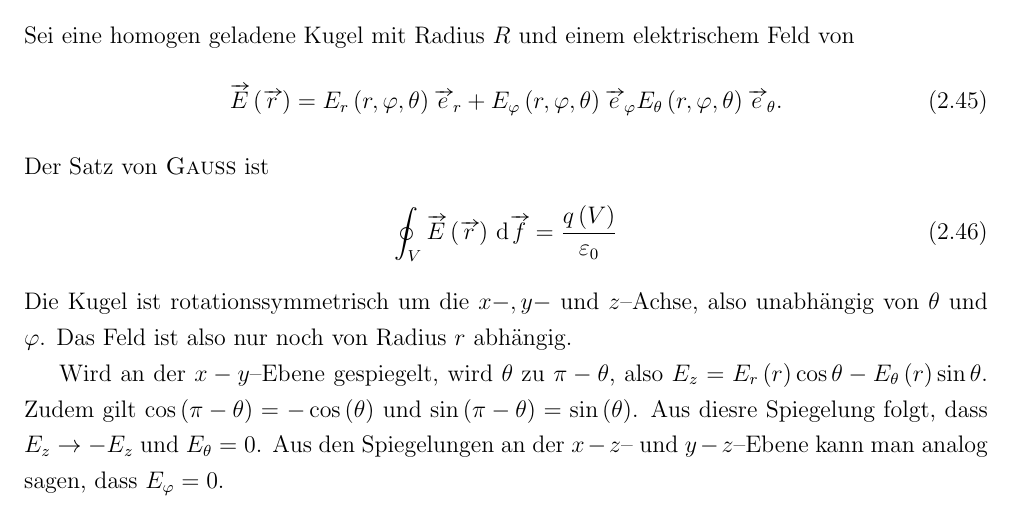
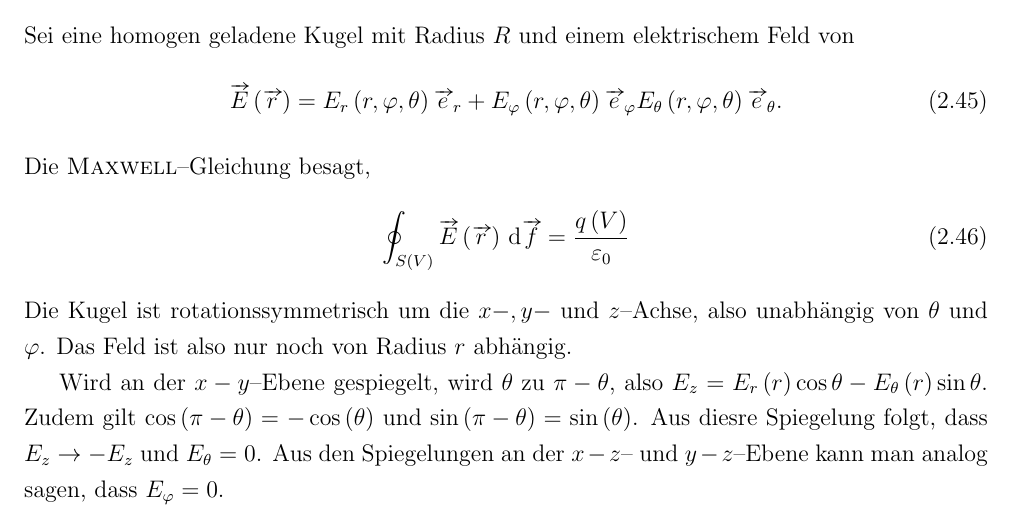
Before and after one commit to Jowo5696/studium, a LaTeX document (physik_221-521/physik_321/notes_physik_321.tex): part of page 9 of 14, cut so that both start at the same text. The pictures show the PDF file physik_221-521/physik_321/notes_physik_321.pdf that the author committed with the source.

Commit message:
physik321 + p2

```diff
--- a/physik_221-521/physik_321/notes_physik_321.tex
+++ b/physik_221-521/physik_321/notes_physik_321.tex
@@ -287,9 +287,9 @@ Sei eine homogen geladene Kugel mit Radius $R$ und einem elektrischem Feld von
 \begin{align}
         \vv{E}\left(\vv{r}\right)&=E_r\left(r,\varphi ,\theta \right)\vv{e}_r+E_\varphi \left(r,\varphi ,\theta \right)\vv{e}_\varphi E_\theta \left(r,\varphi ,\theta \right)\vv{e}_\theta
 .\end{align}
-Der Satz von \textsc{Gauss} ist
+Die \textsc{Maxwell}--Gleichung besagt,
 \begin{align}
-        \oint_{V}^{}\vv{E}\left(\vv{r}\right)\td \vv{f}&=\dfrac{q\left(V\right)}{\varepsilon _0}
+        \oint_{S\left(V\right)}^{}\vv{E}\left(\vv{r}\right)\td \vv{f}&=\dfrac{q\left(V\right)}{\varepsilon _0}
 \end{align}
 Die Kugel ist rotationssymmetrisch um die $x-,y-$ und $z$--Achse, also unabhängig von $\theta $ und $\varphi $. Das Feld ist also nur noch von Radius $r$ abhängig.\\\indent
 Wird an der $x-y$--Ebene gespiegelt, wird $\theta $ zu $\pi -\theta $, also $E_z=E_r\left(r\right)\cos \theta -E_\theta \left(r\right)\sin \theta $. Zudem gilt $\cos \left(\pi -\theta \right)=-\cos \left(\theta \right)$ und $\sin \left(\pi -\theta \right)=\sin \left(\theta \right)$. Aus diesre Spiegelung folgt, dass $E_z\rightarrow -E_z$ und $E_\theta =0$. Aus den Spiegelungen an der $x-z$-- und $y-z$--Ebene kann man analog sagen, dass $E_\varphi =0$.\\\indent
```
Also changed, not shown: physik_221-521/physik_321/notes_physik_321.pdf, physik_261-661/physik_361/234/234_d.png, physik_261-661/physik_361/234/feh_2597081_000001_234_i.png (added), physik_261-661/physik_361/234/feh_2597081_000002_234_i.png (added), physik_221-521/physik_321/notes_physik_321.tex (2 more changed lines), 5 other files.
